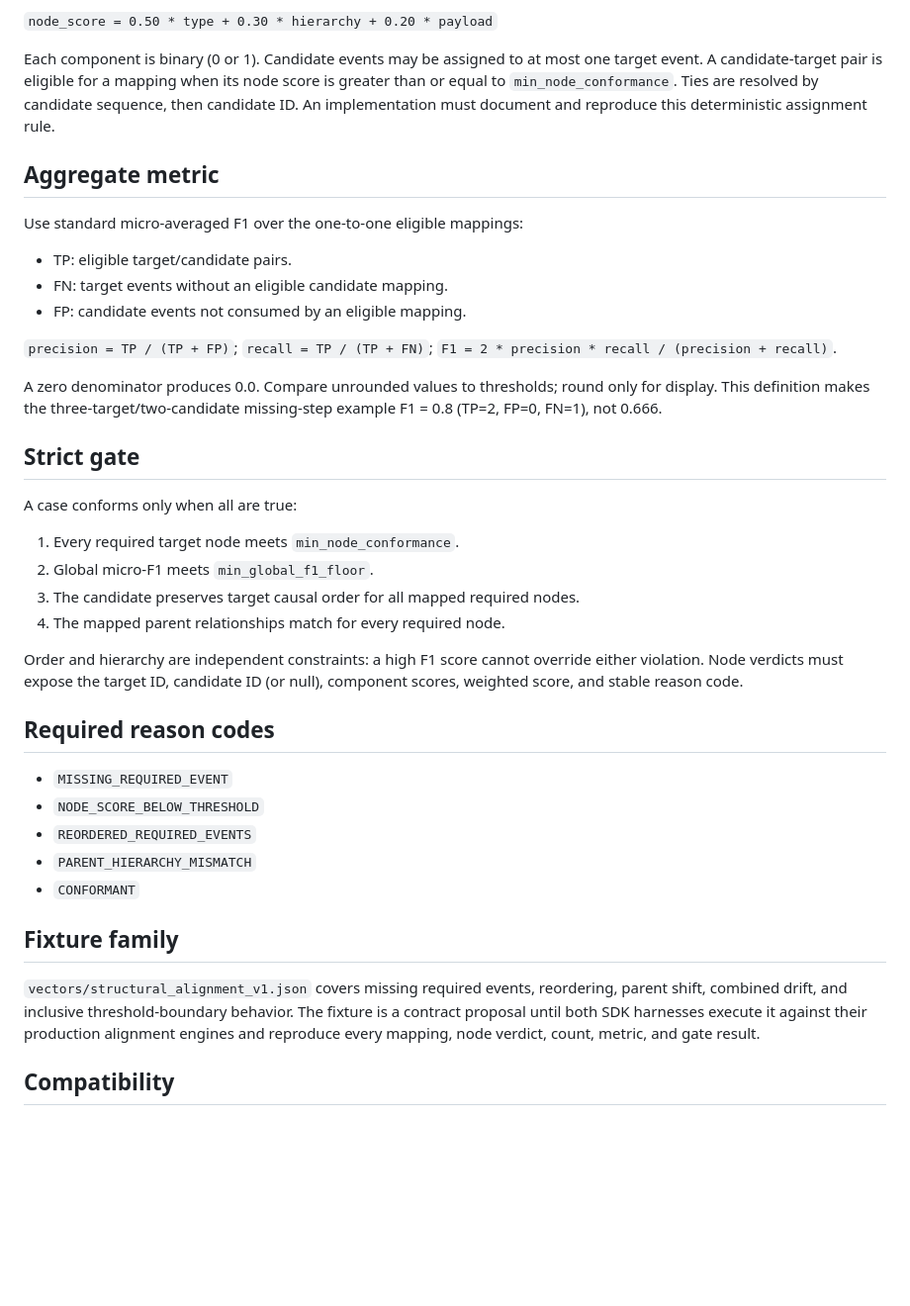
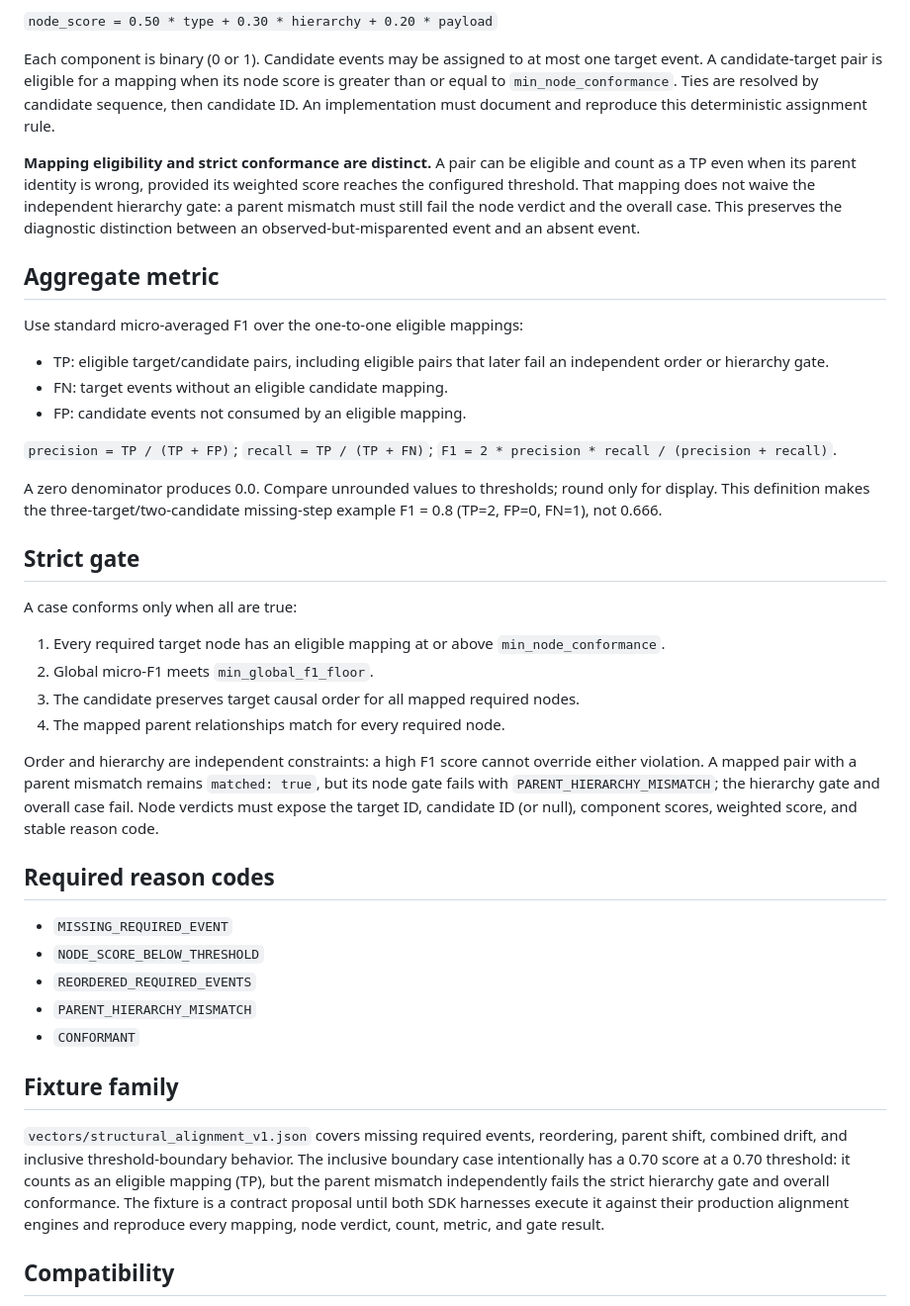
Before and after one commit to Therealdk8890/DProvenanceKitPython, a Markdown page: conformance/STRUCTURAL_ALIGNMENT_v1.md, the part around the change. Shown at 99% size. GitHub-like rendering; blank space fills up the shorter version.

Commit message:
docs: clarify mapping eligibility versus strict hierarchy gate
Signed-off-by: Daniel Paul Kissel <therealdk8890@gmail.com>

```diff
--- a/conformance/STRUCTURAL_ALIGNMENT_v1.md
+++ b/conformance/STRUCTURAL_ALIGNMENT_v1.md
@@ -20,11 +20,13 @@ The score is the weighted sum:
 
 Each component is binary (0 or 1). Candidate events may be assigned to at most one target event. A candidate-target pair is eligible for a mapping when its node score is greater than or equal to `min_node_conformance`. Ties are resolved by candidate sequence, then candidate ID. An implementation must document and reproduce this deterministic assignment rule.
 
+**Mapping eligibility and strict conformance are distinct.** A pair can be eligible and count as a TP even when its parent identity is wrong, provided its weighted score reaches the configured threshold. That mapping does not waive the independent hierarchy gate: a parent mismatch must still fail the node verdict and the overall case. This preserves the diagnostic distinction between an observed-but-misparented event and an absent event.
+
 ## Aggregate metric
 
 Use standard micro-averaged F1 over the one-to-one eligible mappings:
 
-- TP: eligible target/candidate pairs.
+- TP: eligible target/candidate pairs, including eligible pairs that later fail an independent order or hierarchy gate.
 - FN: target events without an eligible candidate mapping.
 - FP: candidate events not consumed by an eligible mapping.
 
@@ -36,12 +38,12 @@ A zero denominator produces 0.0. Compare unrounded values to thresholds; round o
 
 A case conforms only when all are true:
 
-1. Every required target node meets `min_node_conformance`.
+1. Every required target node has an eligible mapping at or above `min_node_conformance`.
 2. Global micro-F1 meets `min_global_f1_floor`.
 3. The candidate preserves target causal order for all mapped required nodes.
 4. The mapped parent relationships match for every required node.
 
-Order and hierarchy are independent constraints: a high F1 score cannot override either violation. Node verdicts must expose the target ID, candidate ID (or null), component scores, weighted score, and stable reason code.
+Order and hierarchy are independent constraints: a high F1 score cannot override either violation. A mapped pair with a parent mismatch remains `matched: true`, but its node gate fails with `PARENT_HIERARCHY_MISMATCH`; the hierarchy gate and overall case fail. Node verdicts must expose the target ID, candidate ID (or null), component scores, weighted score, and stable reason code.
 
 ## Required reason codes
 
@@ -53,7 +55,7 @@ Order and hierarchy are independent constraints: a high F1 score cannot override
 
 ## Fixture family
 
-`vectors/structural_alignment_v1.json` covers missing required events, reordering, parent shift, combined drift, and inclusive threshold-boundary behavior. The fixture is a contract proposal until both SDK harnesses execute it against their production alignment engines and reproduce every mapping, node verdict, count, metric, and gate result.
+`vectors/structural_alignment_v1.json` covers missing required events, reordering, parent shift, combined drift, and inclusive threshold-boundary behavior. The inclusive boundary case intentionally has a 0.70 score at a 0.70 threshold: it counts as an eligible mapping (TP), but the parent mismatch independently fails the strict hierarchy gate and overall conformance. The fixture is a contract proposal until both SDK harnesses execute it against their production alignment engines and reproduce every mapping, node verdict, count, metric, and gate result.
 
 ## Compatibility
 
```
